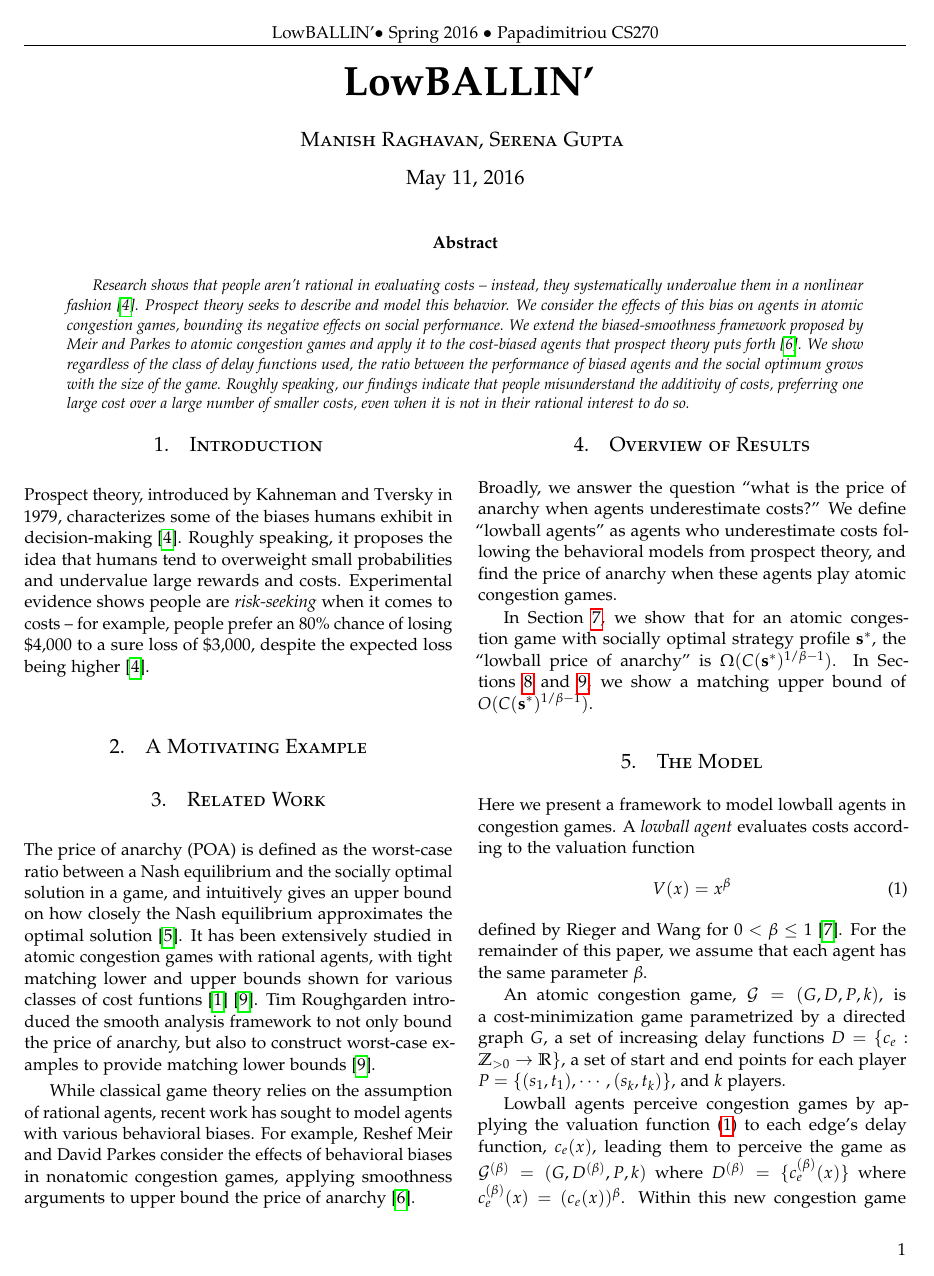
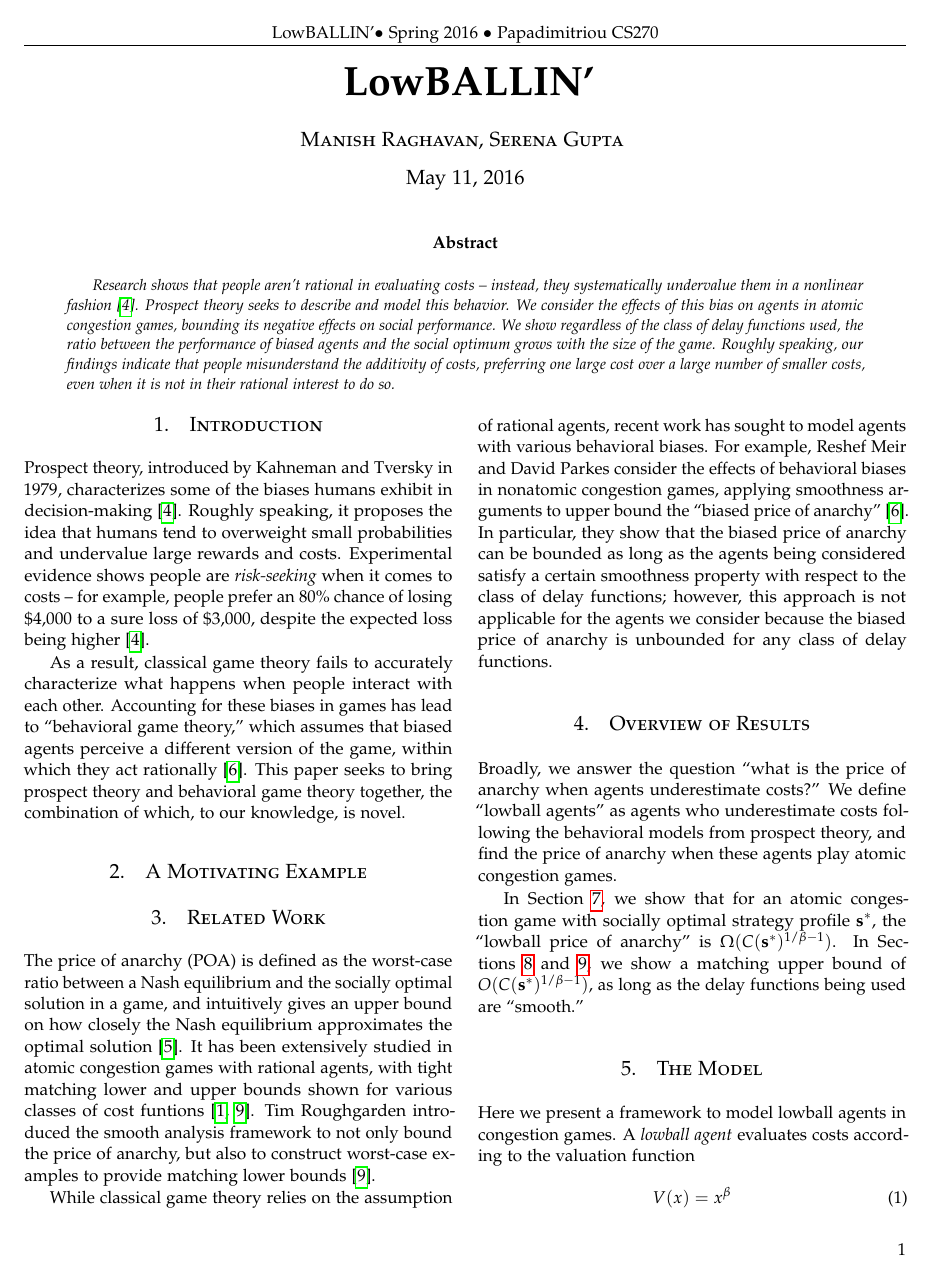
Before and after one commit to andrewchin1/weighted-congestion-games, a LaTeX paper (writeup.tex, which reads paper.sty): page 1 of 5. Compiled offline with pdfLaTeX.

Commit message:
more minor fixes

```diff
--- a/paper.sty
+++ b/paper.sty
@@ -45,9 +45,9 @@
 \newcommand{\s}{\mathbf{s}}
 \newcommand{\fix}{\textbf{FIX!!}}
 \newcommand{\cit}{\textbf{CITE!!}}
-\newcommand{\poa}{\text{POA}}
-\newcommand{\lpoa}{\text{LPOA}}
-\newcommand{\poab}{\text{POA}^{(\beta)}}
+\newcommand{\poa}{\ensuremath{\text{POA}}}
+\newcommand{\lpoa}{\ensuremath{\text{LPOA}}}
+\newcommand{\poab}{\ensuremath{\text{POA}^{(\beta)}}}
 \def\Z{\mathbb{Z}}
 \newcommand{\p}[1]{\left(#1\right)}
 \newcommand\numberthis{\addtocounter{equation}{1}\tag{\theequation}}
--- a/writeup.tex
+++ b/writeup.tex
@@ -17,19 +17,16 @@
 
 \begin{abstract}
 
-  Research shows that people aren't rational in evaluating costs --
-  instead, they systematically undervalue them in a nonlinear fashion
+  Research shows that people aren't rational in evaluating costs -- instead,
+  they systematically undervalue them in a nonlinear fashion
   \cite{Kahneman1979}. Prospect theory seeks to describe and model this
   behavior. We consider the effects of this bias on agents in atomic congestion
-  games, bounding its negative effects on social performance. We extend the
-  biased-smoothness framework proposed by Meir and Parkes to atomic congestion
-  games and apply it to the cost-biased agents that prospect theory puts forth
-  \cite{Meir2014}. We show regardless of the class of delay functions used, the
-  ratio between the performance of biased agents and the social optimum grows
-  with the size of the game. Roughly speaking, our findings indicate that people
-  misunderstand the additivity of costs, preferring one large cost over a large
-  number of smaller costs, even when it is not in their rational interest to do
-  so.
+  games, bounding its negative effects on social performance. We show regardless
+  of the class of delay functions used, the ratio between the performance of
+  biased agents and the social optimum grows with the size of the game. Roughly
+  speaking, our findings indicate that people misunderstand the additivity of
+  costs, preferring one large cost over a large number of smaller costs, even
+  when it is not in their rational interest to do so.
 
 \end{abstract}
 
@@ -44,7 +41,12 @@ shows people are \textit{risk-seeking} when it comes to costs -- for example,
 people prefer an 80\% chance of losing \$4,000 to a sure loss of \$3,000,
 despite the expected loss being higher \cite{Kahneman1979}.
 
-%This bias leads to suboptimal behavior
+As a result, classical game theory fails to accurately characterize what happens
+when people interact with each other. Accounting for these biases in games has
+lead to ``behavioral game theory,'' which assumes that biased agents perceive a
+different version of the game, within which they act rationally \cite{Meir2014}.
+This paper seeks to bring prospect theory and behavioral game theory together,
+the combination of which, to our knowledge, is novel.
 
 \section{A Motivating Example}
 
@@ -54,16 +56,21 @@ equilibrium and the socially optimal solution in a game, and intuitively gives
 an upper bound on how closely the Nash equilibrium approximates the optimal
 solution \cite{Koutsoupias2009}. It has been extensively studied in atomic
 congestion games with rational agents, with tight matching lower and upper
-bounds shown for various classes of cost funtions \cite{Aland2011}
-\cite{Roughgarden2012}. Tim Roughgarden introduced the smooth analysis framework
-to not only bound the price of anarchy, but also to construct worst-case
-examples to provide matching lower bounds \cite{Roughgarden2012}.
+bounds shown for various classes of cost funtions
+\cite{Aland2011,Roughgarden2012}. Tim Roughgarden introduced the smooth analysis
+framework to not only bound the price of anarchy, but also to construct
+worst-case examples to provide matching lower bounds \cite{Roughgarden2012}.
 
 While classical game theory relies on the assumption of rational agents, recent
 work has sought to model agents with various behavioral biases. For example,
 Reshef Meir and David Parkes consider the effects of behavioral biases in
 nonatomic congestion games, applying smoothness arguments to upper bound the
-price of anarchy \cite{Meir2014}.
+``biased price of anarchy'' \cite{Meir2014}. In particular, they show that the
+biased price of anarchy can be bounded as long as the agents being considered
+satisfy a certain smoothness property with respect to the class of delay
+functions; however, this approach is not applicable for the agents we consider
+because the biased price of anarchy is unbounded for any class of delay
+functions.
 
 \section{Overview of Results}
 Broadly, we answer the question ``what is the price of anarchy when agents
@@ -74,7 +81,8 @@ of anarchy when these agents play atomic congestion games.
 In Section~\ref{sec:lb}, we show that for an atomic congestion game with
 socially optimal strategy profile $\s^*$, the ``lowball price of anarchy'' is
 $\Omega(C(\s^*)^{1/\beta-1})$. In Sections~\ref{sec:ub} and~\ref{sec:ubl}, we
-show a matching upper bound of $O(C(\s^*)^{1/\beta - 1})$.
+show a matching upper bound of $O(C(\s^*)^{1/\beta - 1})$, as long as the delay
+functions being used are ``smooth.''
 
 \section{The Model}
 
@@ -88,8 +96,3 @@ defined by Rieger and Wang for $0 < \beta \le 1$ \cite{Rieger2008}. For the
 remainder of this paper, we assume that each agent has the same parameter
 $\beta$.
 
-An atomic congestion game, $\mathcal{G} = (G, D, P, k)$, is a
-cost-minimization game parametrized by a directed graph $G$, a set of increasing
-delay functions $D = \{c_e : \mathbb{Z}_{>0} \to \mathbb{R}\}$, a set of start
-and end points for each player $P =\{(s_1, t_1), \cdots, (s_k, t_k)\}$, and $k$
-players.
@@ -97,7 +104,7 @@ players.
 Lowball agents perceive congestion games by applying the valuation
 function~\eqref{eq:val} to each edge's delay function, $c_e(x)$, leading them to
 perceive the game as $\mathcal{G}\pbet= (G, D\pbet, P, k)$ where $D\pbet =
-\{c_e\pbet(x)\}$ where $c_e\pbet(x) = (c_e(x))^\beta$. Within this new
+\{c_e\pbet(x)\}$, i.e. $c_e\pbet(x) = (c_e(x))^\beta$. Within this new
 congestion game $\mathcal{G}\pbet$, the lowball agents act rationally: however
 the true costs they incur are reflected by the delay functions in $\mathcal{G}$.
 
```
Also changed, not shown: writeup.tex (35 more changed lines).
